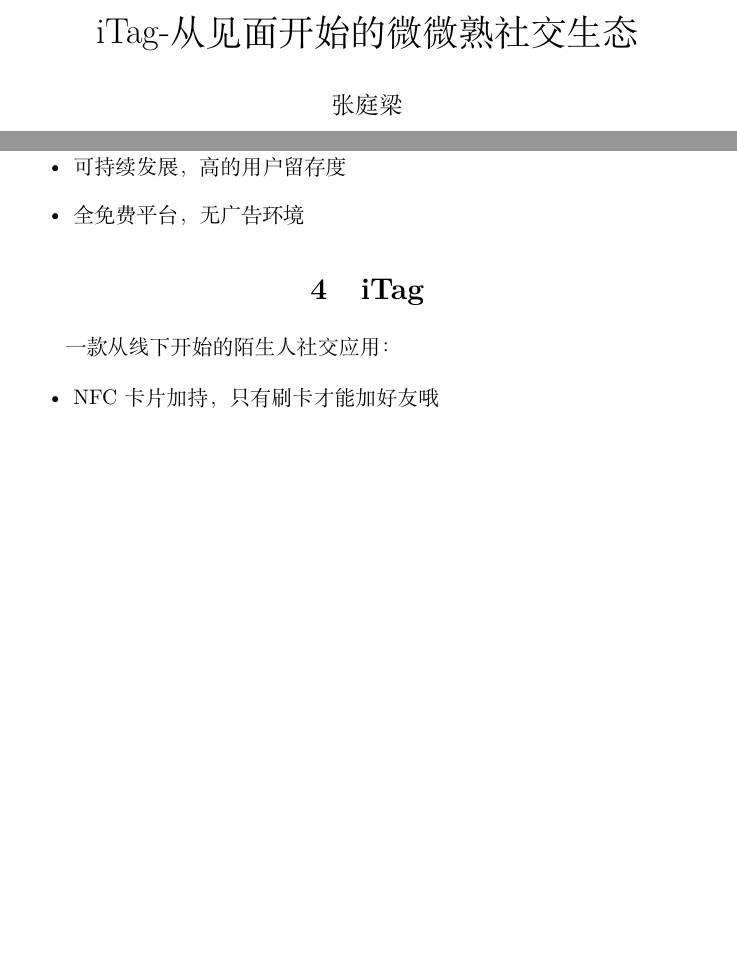
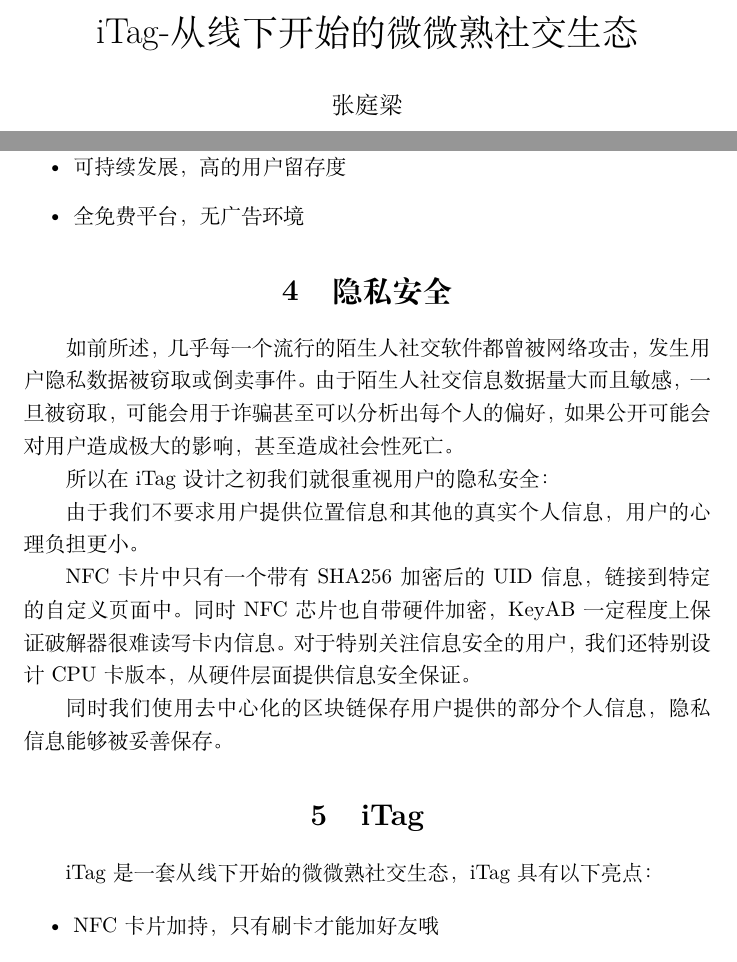
Before and after one commit to TingliangZhang/girlsday2021, a LaTeX document (SocialMedia/SocialMediaReport/SocialMediaReport.tex): two parts of pages 1 and 11 of 12, joined at a grey line, cut so that both start at the same text, the shorter picture padded with empty space. Compiled offline with XeLaTeX.

Commit message:
Update SocialMediaReport.tex

```diff
--- a/SocialMedia/SocialMediaReport/SocialMediaReport.tex
+++ b/SocialMedia/SocialMediaReport/SocialMediaReport.tex
@@ -12,7 +12,7 @@
 \tcbuselibrary{breakable}
 % 如果框内的内容多于一页需要设置自动断页[breakable]但是要注意先使用breakable库
 
-\title{iTag-从见面开始的微微熟社交生态}
+\title{iTag-从线下开始的微微熟社交生态}
 \author{张庭梁}
 \date{\today}
 
@@ -195,9 +195,20 @@
     \item 全免费平台，无广告环境
 \end{itemize}
 
+\section{隐私安全}
+
+如前所述，几乎每一个流行的陌生人社交软件都曾被网络攻击，发生用户隐私数据被窃取或倒卖事件。由于陌生人社交信息数据量大而且敏感，一旦被窃取，可能会用于诈骗甚至可以分析出每个人的偏好，如果公开可能会对用户造成极大的影响，甚至造成社会性死亡。
+
+所以在iTag设计之初我们就很重视用户的隐私安全：
+
+由于我们不要求用户提供位置信息和其他的真实个人信息，用户的心理负担更小。
+
+NFC卡片中只有一个带有SHA256加密后的UID信息，链接到特定的自定义页面中。同时NFC芯片也自带硬件加密，KeyAB一定程度上保证破解器很难读写卡内信息。对于特别关注信息安全的用户，我们还特别设计CPU卡版本，从硬件层面提供信息安全保证。
+
+同时我们使用去中心化的区块链保存用户提供的部分个人信息，隐私信息能够被妥善保存。
 
 \section{iTag}
-一款从线下开始的陌生人社交应用：
+iTag是一套从线下开始的微微熟社交生态，iTag具有以下亮点：
 
 \begin{itemize}
     \item NFC卡片加持，只有刷卡才能加好友哦
```
Also changed, not shown: SocialMedia/SocialMediaReport/SocialMediaReport.tex (1 more changed lines).
